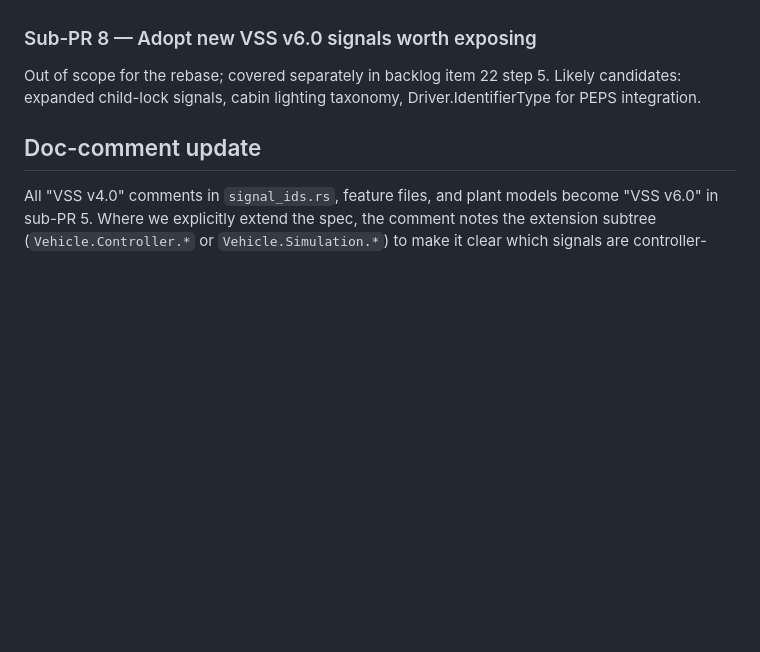
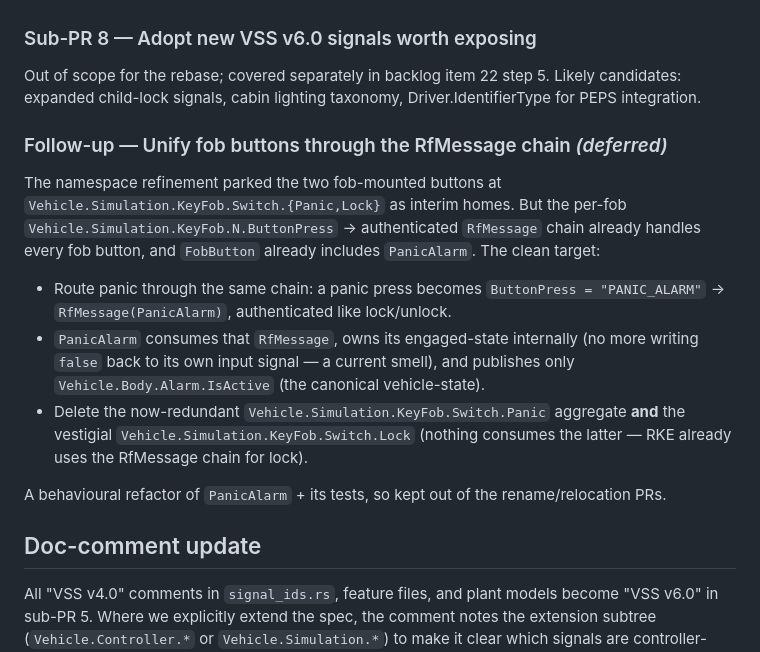
Before and after one commit to anupgadkari/covesa_vss_frontend, a Markdown page: docs/vss-v6.0-migration.md, the part around the change. Drawn GitHub-style; blank space fills up the shorter version.

Commit message:
docs: track fob-button RfMessage unification as a deferred follow-up
The per-fob ButtonPress → authenticated RfMessage chain already
handles every fob button and FobButton already includes PanicAlarm,
so panic should ride that chain rather than the separate aggregate
signal.  Record the clean target (PanicAlarm consumes RfMessage,
owns engaged-state internally, publishes only Vehicle.Body.Alarm.
IsActive; delete the redundant Switch.Panic + vestigial Switch.Lock)
as a deferred behavioural refactor in the migration doc.

Co-Authored-By: Claude Opus 4.7 <noreply@anthropic.com>

```diff
--- a/docs/vss-v6.0-migration.md
+++ b/docs/vss-v6.0-migration.md
@@ -473,6 +473,29 @@ Out of scope for the rebase; covered separately in backlog item
 cabin lighting taxonomy, Driver.IdentifierType for PEPS
 integration.
 
+### Follow-up — Unify fob buttons through the RfMessage chain *(deferred)*
+
+The namespace refinement parked the two fob-mounted buttons at
+`Vehicle.Simulation.KeyFob.Switch.{Panic,Lock}` as interim homes.
+But the per-fob `Vehicle.Simulation.KeyFob.N.ButtonPress` →
+authenticated `RfMessage` chain already handles every fob button,
+and `FobButton` already includes `PanicAlarm`.  The clean target:
+
+- Route panic through the same chain: a panic press becomes
+  `ButtonPress = "PANIC_ALARM"` → `RfMessage(PanicAlarm)`,
+  authenticated like lock/unlock.
+- `PanicAlarm` consumes that `RfMessage`, owns its engaged-state
+  internally (no more writing `false` back to its own input
+  signal — a current smell), and publishes only
+  `Vehicle.Body.Alarm.IsActive` (the canonical vehicle-state).
+- Delete the now-redundant `Vehicle.Simulation.KeyFob.Switch.Panic`
+  aggregate **and** the vestigial `Vehicle.Simulation.KeyFob.Switch.Lock`
+  (nothing consumes the latter — RKE already uses the RfMessage
+  chain for lock).
+
+A behavioural refactor of `PanicAlarm` + its tests, so kept out of
+the rename/relocation PRs.
+
 ## Doc-comment update
 
 All "VSS v4.0" comments in `signal_ids.rs`, feature files, and
```
